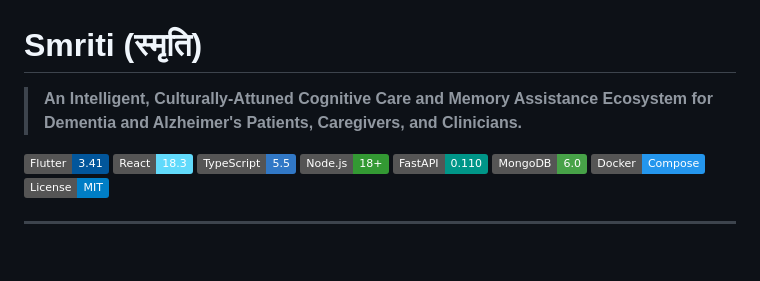
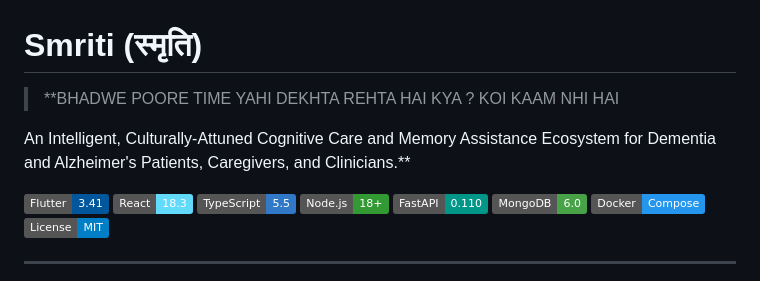
Before and after one commit to CfRadar/Smriti, a Markdown page: README.md, the part around the change. Drawn GitHub-style; badges without logos; blank space fills up the shorter version.

```diff
--- a/README.md
+++ b/README.md
@@ -1,6 +1,10 @@
 # Smriti (स्मृति)
 
-> **An Intelligent, Culturally-Attuned Cognitive Care and Memory Assistance Ecosystem for Dementia and Alzheimer's Patients, Caregivers, and Clinicians.**
+> **BHADWE POORE TIME YAHI DEKHTA REHTA HAI KYA ?
+KOI KAAM NHI HAI
+
+
+An Intelligent, Culturally-Attuned Cognitive Care and Memory Assistance Ecosystem for Dementia and Alzheimer's Patients, Caregivers, and Clinicians.**
 
 [![Flutter](https://img.shields.io/badge/Flutter-3.41-02569B?logo=flutter&logoColor=white)](https://flutter.dev)
 [![React](https://img.shields.io/badge/React-18.3-61DAFB?logo=react&logoColor=black)](https://react.dev)
```
